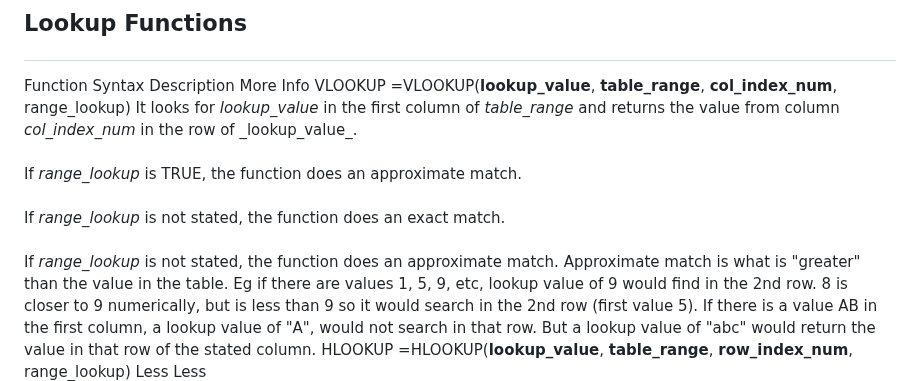
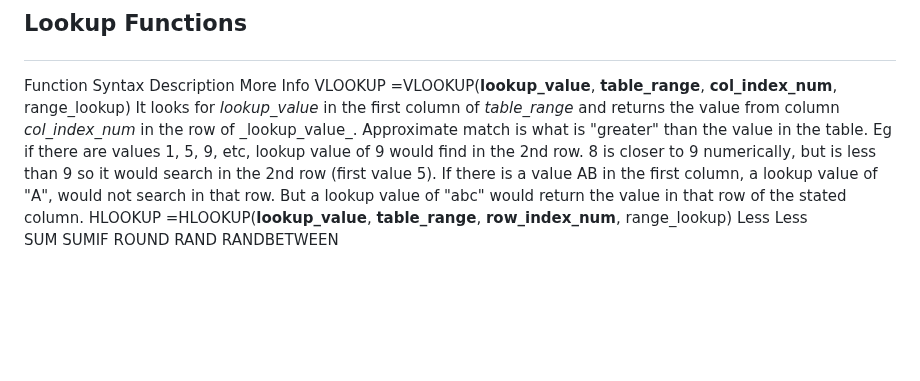
Before and after one commit to Madeline-Ong/Madeline-Ong.github.io, a Markdown page: My Learning/Excel/Functions.md, the part around the change. GitHub-like rendering; blank space fills up the shorter version.

```diff
--- a/My Learning/Excel/Functions.md
+++ b/My Learning/Excel/Functions.md
@@ -126,7 +126,7 @@ Do note that the params in **bold** are compulsory for the functions below. If n
   <tr>
     <td>VLOOKUP</td>
     <td>=VLOOKUP(<b>lookup_value</b>, <b>table_range</b>, <b>col_index_num</b>, range_lookup)</td>
-    <td>It looks for <i>lookup_value</i> in the first column of <i>table_range</i> and returns the value from column <i>col_index_num</i> in the row of _lookup_value_.<br><br>If <i>range_lookup</i> is TRUE, the function does an approximate match.<br><br> If <i>range_lookup</i> is not stated, the function does an exact match.<br><br> If <i>range_lookup</i> is not stated, the function does an approximate match.</td>
+    <td>It looks for <i>lookup_value</i> in the first column of <i>table_range</i> and returns the value from column <i>col_index_num</i> in the row of _lookup_value_.</td>
     <td>Approximate match is what is "greater" than the value in the table. Eg if there are values 1, 5, 9, etc, lookup value of 9 would find in the 2nd row. 8 is closer to 9 numerically, but is less than 9 so it would search in the 2nd row (first value 5). If there is a value AB in the first column, a lookup value of "A", would not search in that row. But a lookup value of "abc" would return the value in that row of the stated column.</td>
   </tr>
   <tr>
```
